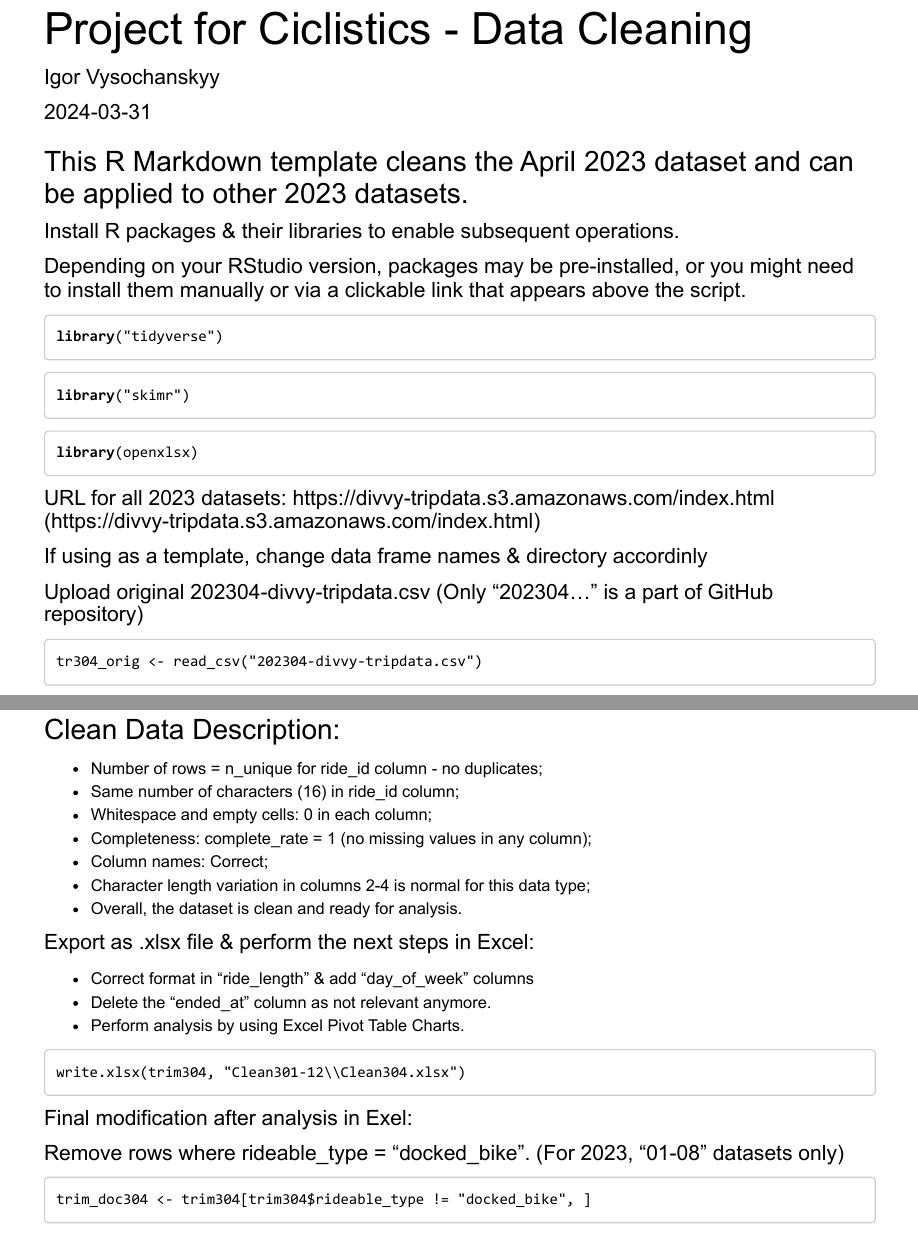
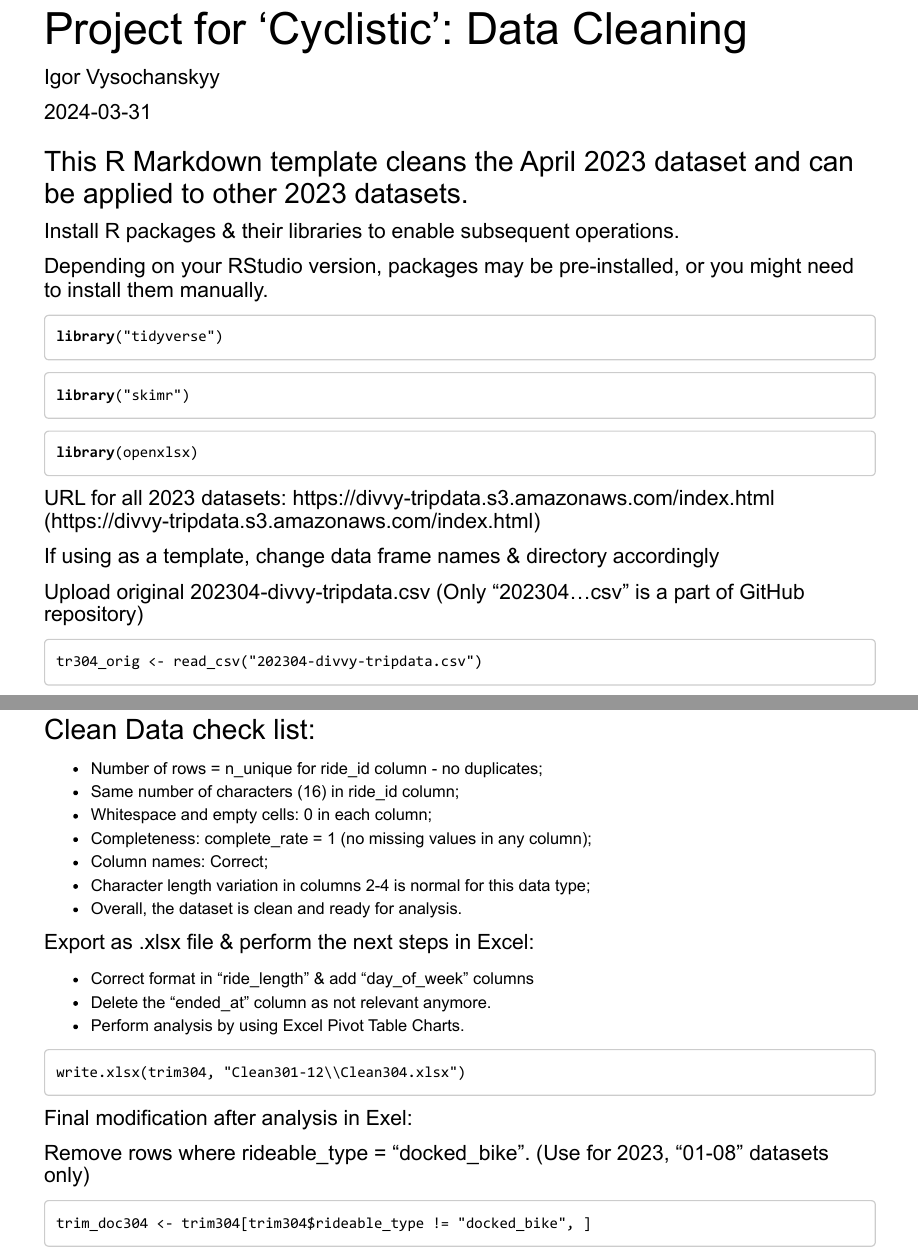
Before and after one commit to portf24/IgorsCaseStudy1, an R Markdown document (Template2023_04.Rmd): two parts of pages 1 and 5 of 6, joined at a grey line, cut so that both start at the same text. The pictures show the output file Template2023_04.pdf that the author committed with the source.

Commit message:
Add files via upload

````diff
--- a/Template2023_04.Rmd
+++ b/Template2023_04.Rmd
@@ -1,5 +1,5 @@
 ---
-title: "Project for Ciclistics - Data Cleaning"
+title: "Project for 'Cyclistic': Data Cleaning"
 author: "Igor Vysochanskyy"
 date: "2024-03-31"
 output:
@@ -10,7 +10,7 @@ output:
 ### This R Markdown template cleans the April 2023 dataset and can be applied to other 2023 datasets.
 #### Install R packages & their libraries to enable subsequent operations.
 
-#### Depending on your RStudio version, packages may be pre-installed, or you might need to install them manually or via a clickable link that appears above the script.
+#### Depending on your RStudio version, packages may be pre-installed, or you might need to install them manually.
 ```{r, message=FALSE}
 library("tidyverse")
 ```
@@ -24,8 +24,8 @@ library(openxlsx)
 ```
 
 #### URL for all 2023 datasets: https://divvy-tripdata.s3.amazonaws.com/index.html
-#### If using as a template, change data frame names & directory accordinly
-#### Upload original 202304-divvy-tripdata.csv (Only "202304..." is a part of GitHub repository)
+#### If using as a template, change data frame names & directory accordingly
+#### Upload original 202304-divvy-tripdata.csv (Only "202304...csv" is a part of GitHub repository)
 ```{r}
 tr304_orig <- read_csv("202304-divvy-tripdata.csv")
 ```
@@ -102,7 +102,7 @@ trim304 <- trip5304[(trip5304$ride_length >= 2 &
 ```{r}
 skim_without_charts(trim304)
 ```
-### Clean Data Description:
+### Clean Data check list:
 - Number of rows = n_unique for ride_id column - no duplicates;
 - Same number of characters (16) in ride_id column;
 - Whitespace and empty cells: 0 in each column;
@@ -120,7 +120,7 @@ write.xlsx(trim304, "Clean301-12\\Clean304.xlsx")
 ```
 
 #### Final modification after analysis in Exel:
-#### Remove rows where rideable_type = "docked_bike". (For 2023, "01-08" datasets only)
+#### Remove rows where rideable_type = "docked_bike". (Use for 2023, "01-08" datasets only)
 ```{r}
 trim_doc304 <- trim304[trim304$rideable_type != "docked_bike", ]
 ```
````
Also changed, not shown: Template2023_04.pdf, Template2023_04.Rmd (2 more changed lines).
